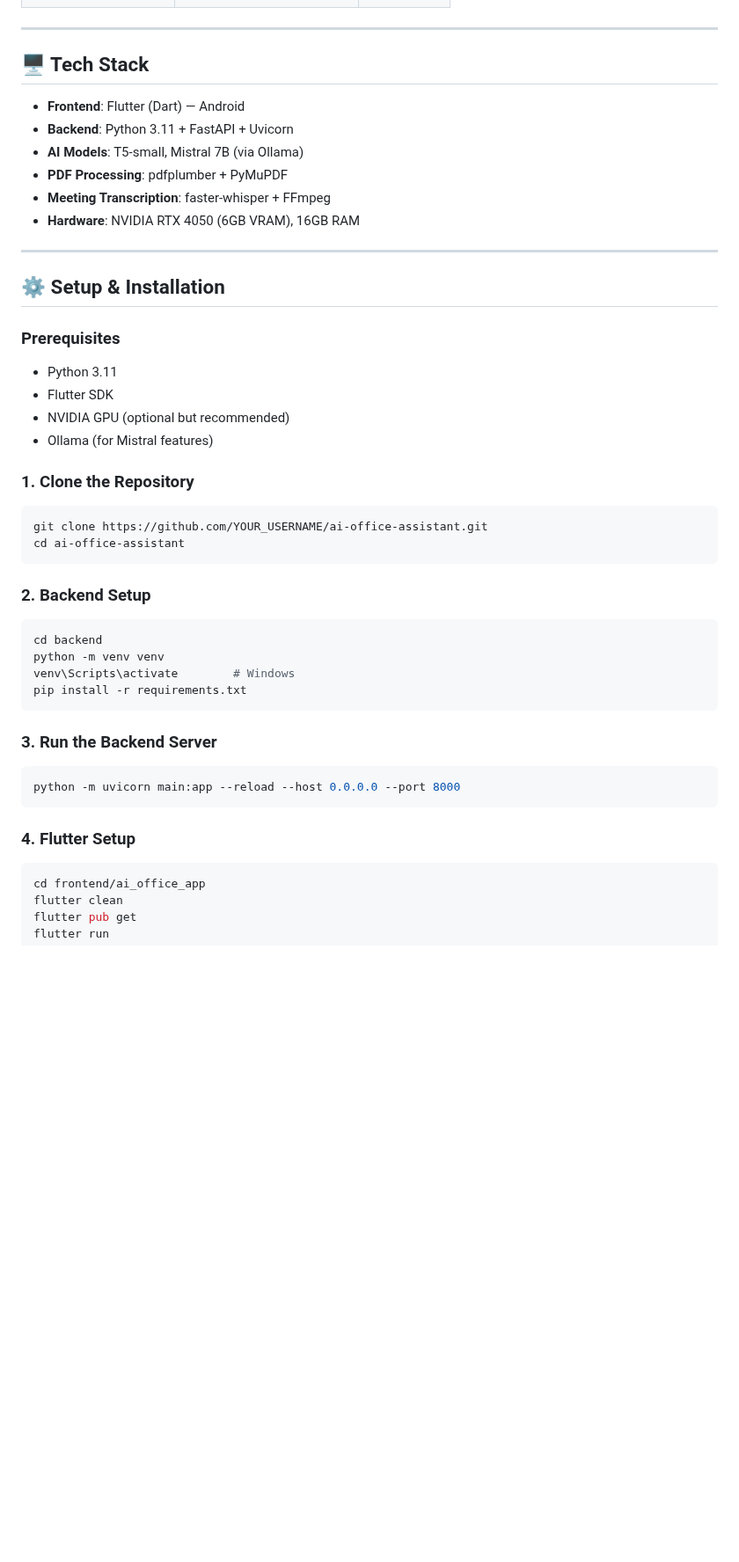
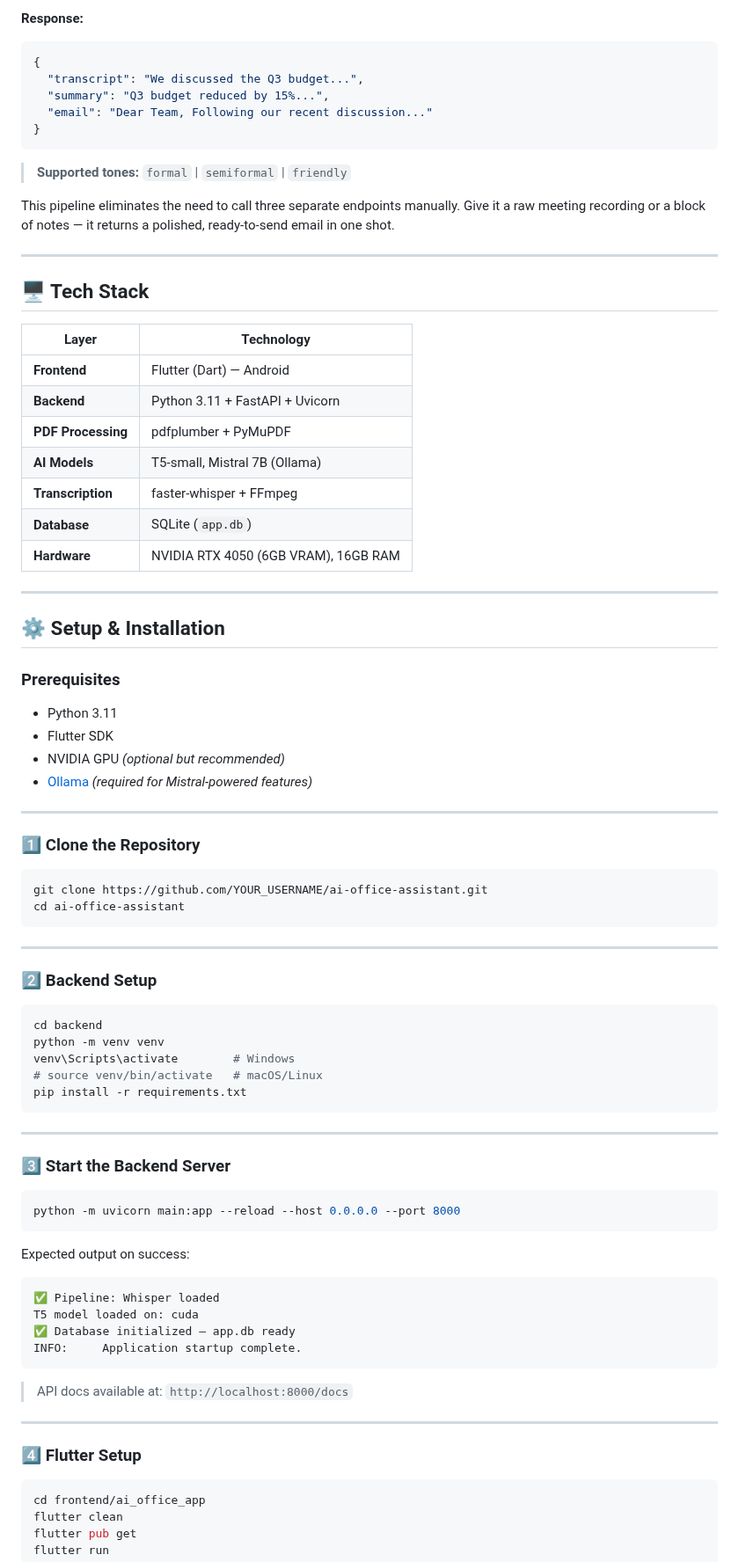
Before and after one commit to harshrajput5099/ai-office-assistant, a Markdown page: README.md, the part around one of its changes. Shown at 88% size. Rendered like a GitHub page; blank space fills up the shorter version.

````diff
--- a/README.md
+++ b/README.md
@@ -25,45 +78,84 @@ A fully offline AI-powered mobile app that summarizes PDFs, transcribes meetings
+**Response:**
+```json
+{
+  "transcript": "We discussed the Q3 budget...",
+  "summary": "Q3 budget reduced by 15%...",
+  "email": "Dear Team, Following our recent discussion..."
+}
+```
+
+> **Supported tones:** `formal` | `semiformal` | `friendly`
+
+This pipeline eliminates the need to call three separate endpoints manually. Give it a raw meeting recording or a block of notes — it returns a polished, ready-to-send email in one shot.
 
 ---
 
 ## 🖥️ Tech Stack
 
-- **Frontend**: Flutter (Dart) — Android
-- **Backend**: Python 3.11 + FastAPI + Uvicorn
-- **AI Models**: T5-small, Mistral 7B (via Ollama)
-- **PDF Processing**: pdfplumber + PyMuPDF
-- **Meeting Transcription**: faster-whisper + FFmpeg
-- **Hardware**: NVIDIA RTX 4050 (6GB VRAM), 16GB RAM
+| Layer | Technology |
+|---|---|
+| **Frontend** | Flutter (Dart) — Android |
+| **Backend** | Python 3.11 + FastAPI + Uvicorn |
+| **PDF Processing** | pdfplumber + PyMuPDF |
+| **AI Models** | T5-small, Mistral 7B (Ollama) |
+| **Transcription** | faster-whisper + FFmpeg |
+| **Database** | SQLite (`app.db`) |
+| **Hardware** | NVIDIA RTX 4050 (6GB VRAM), 16GB RAM |
 
 ---
 
 ## ⚙️ Setup & Installation
 
 ### Prerequisites
+
 - Python 3.11
 - Flutter SDK
-- NVIDIA GPU (optional but recommended)
-- Ollama (for Mistral features)
+- NVIDIA GPU *(optional but recommended)*
+- [Ollama](https://ollama.ai) *(required for Mistral-powered features)*
 
-### 1. Clone the Repository
+---
+
+### 1️⃣ Clone the Repository
+
 ```bash
 git clone https://github.com/YOUR_USERNAME/ai-office-assistant.git
 cd ai-office-assistant
 ```
 
-### 2. Backend Setup
+---
+
+### 2️⃣ Backend Setup
+
 ```bash
 cd backend
 python -m venv venv
 venv\Scripts\activate        # Windows
+# source venv/bin/activate   # macOS/Linux
 pip install -r requirements.txt
 ```
 
-### 3. Run the Backend Server
+---
+
+### 3️⃣ Start the Backend Server
+
 ```bash
 python -m uvicorn main:app --reload --host 0.0.0.0 --port 8000
 ```
 
-### 4. Flutter Setup
+Expected output on success:
+```
+✅ Pipeline: Whisper loaded
+T5 model loaded on: cuda
+✅ Database initialized — app.db ready
+INFO:     Application startup complete.
+```
+
+> API docs available at: `http://localhost:8000/docs`
+
+---
+
+### 4️⃣ Flutter Setup
+
 ```bash
 cd frontend/ai_office_app
 flutter clean
````
Also changed, not shown: other parts of README.md (+173 -66 lines).
